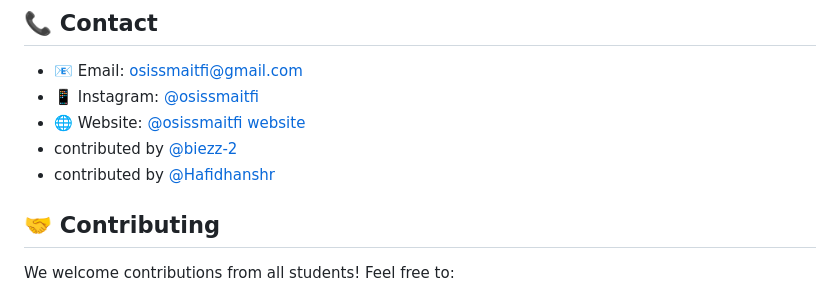
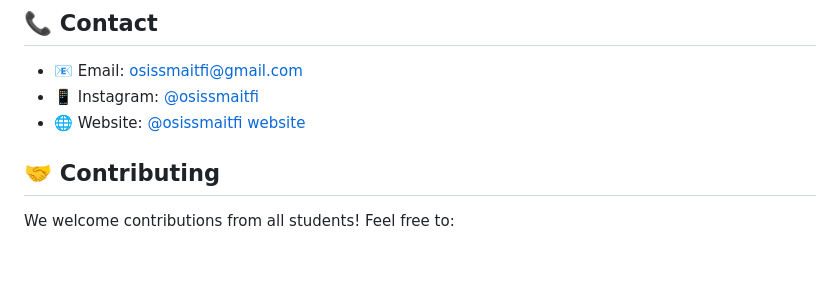
Before and after one commit to OSISSMAITFI/osissmaitfi, a Markdown page: README.md, the part around the change. Rendered like a GitHub page; blank space fills up the shorter version.

```diff
--- a/README.md
+++ b/README.md
@@ -46,8 +46,6 @@ Welcome to the official repository of OSIS SMAIT Fithrah ! This repository serve
 - 📧 Email: [osissmaitfi@gmail.com](osissmaitfi@gmail.com)
 - 📱 Instagram: [@osissmaitfi](https://www.instagram.com/osissmaitfi/)
 - 🌐 Website: [@osissmaitfi website](https://osissmaitfi.github.io/osissmaitfi/)
-- contributed by [@biezz-2](https://github.com/biezz-2)
-- contributed by [@Hafidhanshr](https://github.com/Hafidhanshr)
 
 ## 🤝 Contributing
 
```
